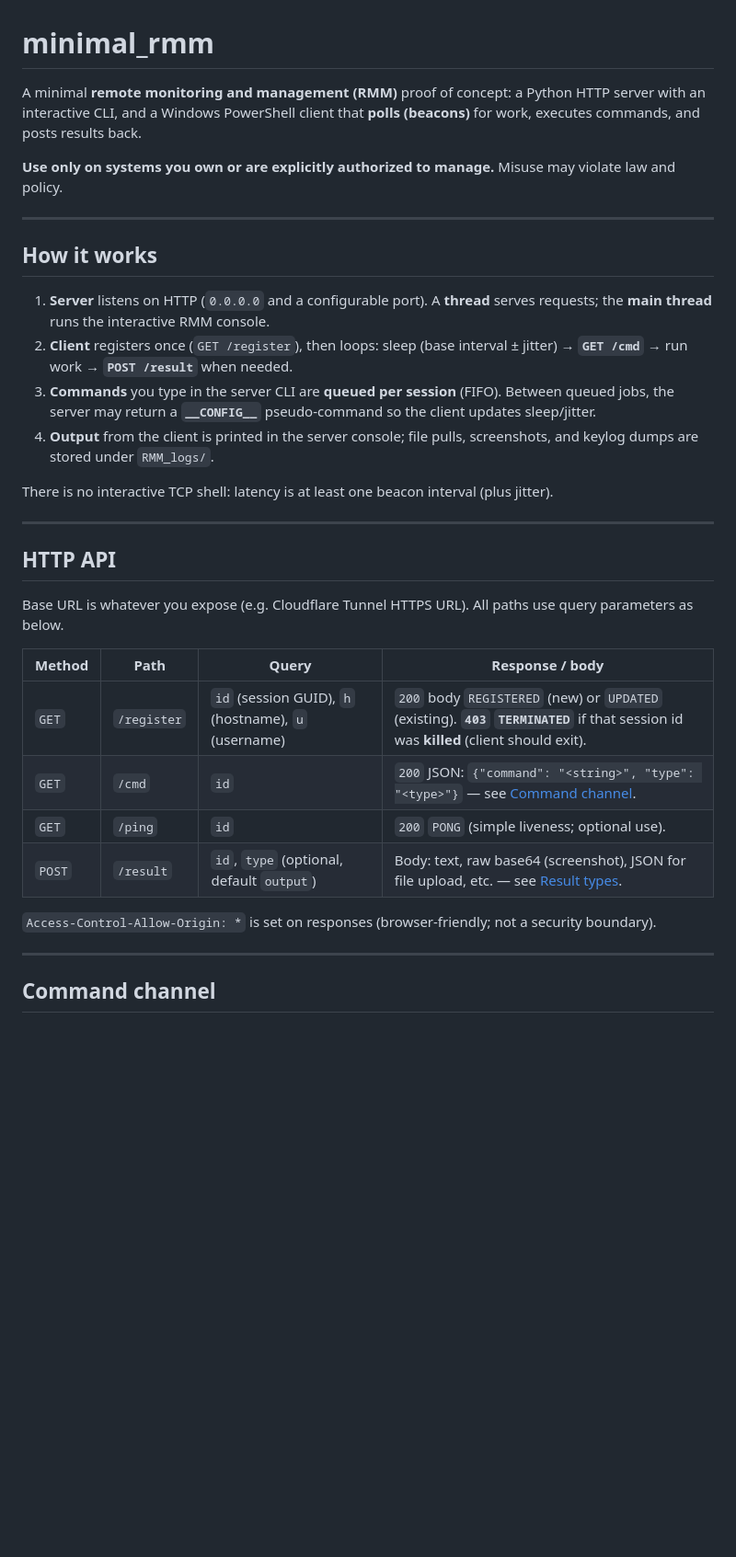
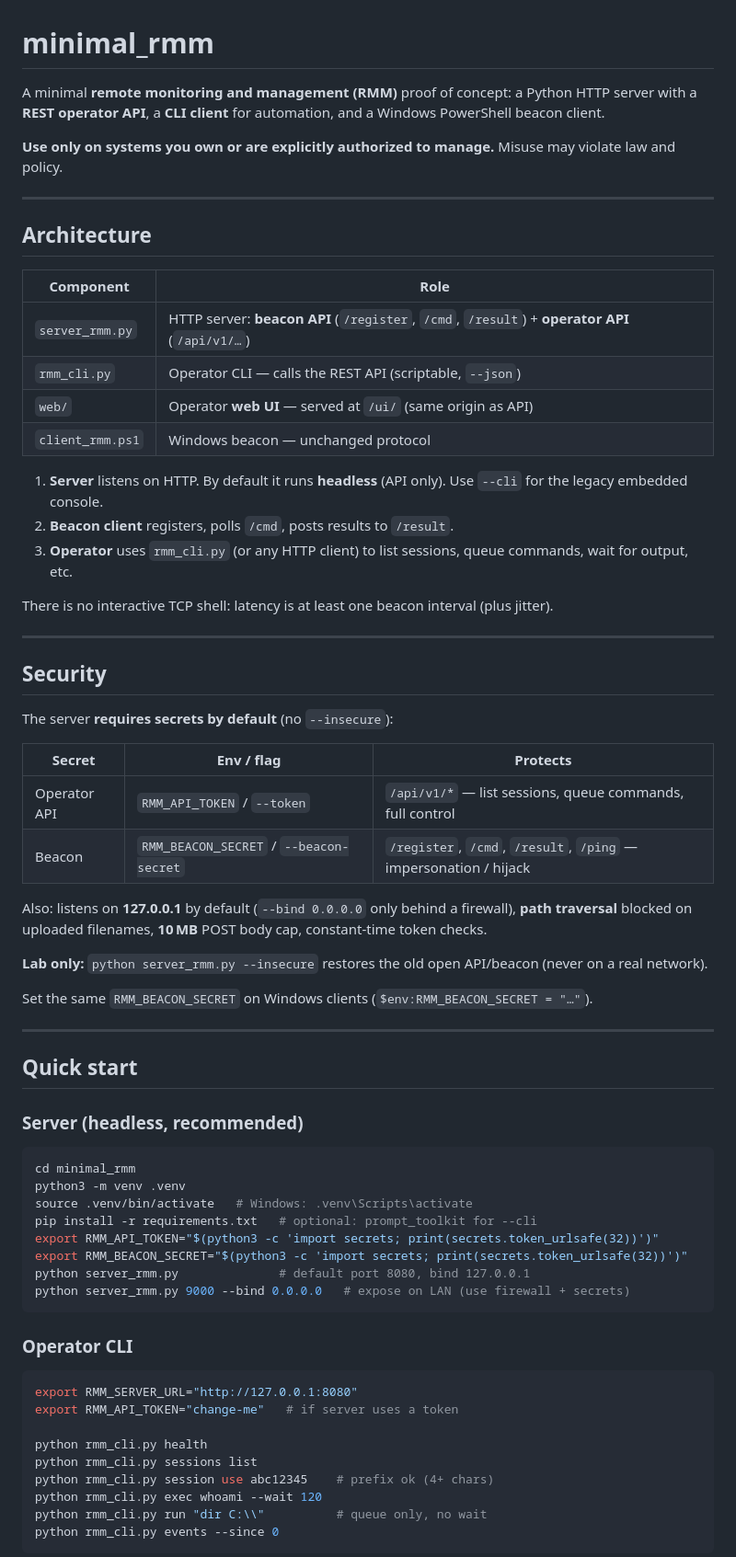
Before and after one commit to CyrilleFranchet/Minimal-RMM, a Markdown page: README.md, the part around one of its changes. Shown at 92% size. Drawn GitHub-style; blank space fills up the shorter version.

````diff
--- a/README.md
+++ b/README.md
@@ -1,35 +1,71 @@
 # minimal_rmm
 
-A minimal **remote monitoring and management (RMM)** proof of concept: a Python HTTP server with an interactive CLI, and a Windows PowerShell client that **polls (beacons)** for work, executes commands, and posts results back.
+A minimal **remote monitoring and management (RMM)** proof of concept: a Python HTTP server with a **REST operator API**, a **CLI client** for automation, and a Windows PowerShell beacon client.
 
 **Use only on systems you own or are explicitly authorized to manage.** Misuse may violate law and policy.
 
 ---
 
-## How it works
+## Architecture
 
-1. **Server** listens on HTTP (`0.0.0.0` and a configurable port). A **thread** serves requests; the **main thread** runs the interactive RMM console.
-2. **Client** registers once (`GET /register`), then loops: sleep (base interval ± jitter) → **`GET /cmd`** → run work → **`POST /result`** when needed.
-3. **Commands** you type in the server CLI are **queued per session** (FIFO). Between queued jobs, the server may return a **`__CONFIG__`** pseudo-command so the client updates sleep/jitter.
-4. **Output** from the client is printed in the server console; file pulls, screenshots, and keylog dumps are stored under `RMM_logs/`.
+| Component | Role |
+|-----------|------|
+| `server_rmm.py` | HTTP server: **beacon API** (`/register`, `/cmd`, `/result`) + **operator API** (`/api/v1/…`) |
+| `rmm_cli.py` | Operator CLI — calls the REST API (scriptable, `--json`) |
+| `web/` | Operator **web UI** — served at `/ui/` (same origin as API) |
+| `client_rmm.ps1` | Windows beacon — unchanged protocol |
+
+1. **Server** listens on HTTP. By default it runs **headless** (API only). Use `--cli` for the legacy embedded console.
+2. **Beacon client** registers, polls `/cmd`, posts results to `/result`.
+3. **Operator** uses `rmm_cli.py` (or any HTTP client) to list sessions, queue commands, wait for output, etc.
 
 There is no interactive TCP shell: latency is at least one beacon interval (plus jitter).
 
 ---
 
-## HTTP API
+## Security
 
-Base URL is whatever you expose (e.g. Cloudflare Tunnel HTTPS URL). All paths use query parameters as below.
+The server **requires secrets by default** (no `--insecure`):
 
-| Method | Path | Query | Response / body |
-|--------|------|--------|------------------|
-| `GET` | `/register` | `id` (session GUID), `h` (hostname), `u` (username) | `200` body `REGISTERED` (new) or `UPDATED` (existing). **`403` `TERMINATED`** if that session id was **killed** (client should exit). |
-| `GET` | `/cmd` | `id` | `200` JSON: `{"command": "<string>", "type": "<type>"}` — see [Command channel](#command-channel). |
-| `GET` | `/ping` | `id` | `200` `PONG` (simple liveness; optional use). |
-| `POST` | `/result` | `id`, `type` (optional, default `output`) | Body: text, raw base64 (screenshot), JSON for file upload, etc. — see [Result types](#result-types). |
+| Secret | Env / flag | Protects |
+|--------|------------|----------|
+| Operator API | `RMM_API_TOKEN` / `--token` | `/api/v1/*` — list sessions, queue commands, full control |
+| Beacon | `RMM_BEACON_SECRET` / `--beacon-secret` | `/register`, `/cmd`, `/result`, `/ping` — impersonation / hijack |
 
-`Access-Control-Allow-Origin: *` is set on responses (browser-friendly; not a security boundary).
+Also: listens on **127.0.0.1** by default (`--bind 0.0.0.0` only behind a firewall), **path traversal** blocked on uploaded filenames, **10 MB** POST body cap, constant-time token checks.
+
+**Lab only:** `python server_rmm.py --insecure` restores the old open API/beacon (never on a real network).
+
+Set the same `RMM_BEACON_SECRET` on Windows clients (`$env:RMM_BEACON_SECRET = "…"`).
 
 ---
 
-## Command channel
+## Quick start
+
+### Server (headless, recommended)
+
+```bash
+cd minimal_rmm
+python3 -m venv .venv
+source .venv/bin/activate   # Windows: .venv\Scripts\activate
+pip install -r requirements.txt   # optional: prompt_toolkit for --cli
+export RMM_API_TOKEN="$(python3 -c 'import secrets; print(secrets.token_urlsafe(32))')"
+export RMM_BEACON_SECRET="$(python3 -c 'import secrets; print(secrets.token_urlsafe(32))')"
+python server_rmm.py              # default port 8080, bind 127.0.0.1
+python server_rmm.py 9000 --bind 0.0.0.0   # expose on LAN (use firewall + secrets)
+```
+
+### Operator CLI
+
+```bash
+export RMM_SERVER_URL="http://127.0.0.1:8080"
+export RMM_API_TOKEN="change-me"   # if server uses a token
+
+python rmm_cli.py health
+python rmm_cli.py sessions list
+python rmm_cli.py session use abc12345    # prefix ok (4+ chars)
+python rmm_cli.py exec whoami --wait 120
+python rmm_cli.py run "dir C:\\"          # queue only, no wait
+python rmm_cli.py events --since 0
+```
+
````
Also changed, not shown: other parts of README.md (+137 -136 lines).
